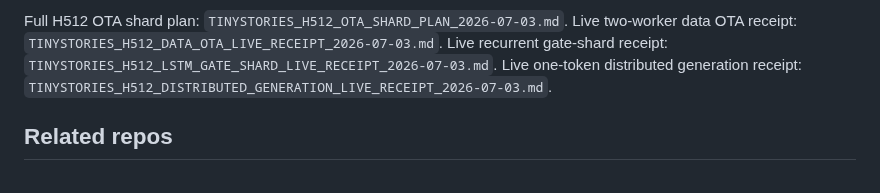
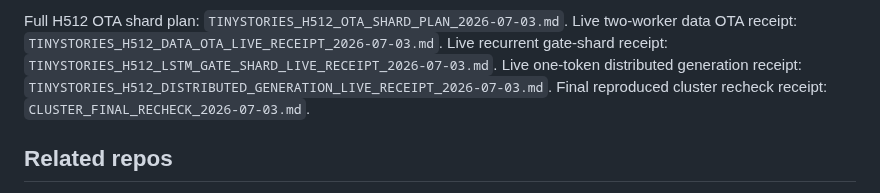
Before and after one commit to RecursiveIntell/esp32-s3-lstm-proof, a Markdown page: README.md, the part around the change. Drawn GitHub-style.

Commit message:
cluster: record final hardware recheck

```diff
--- a/README.md
+++ b/README.md
@@ -285,6 +285,7 @@ Full H512 OTA shard plan: `TINYSTORIES_H512_OTA_SHARD_PLAN_2026-07-03.md`.
 Live two-worker data OTA receipt: `TINYSTORIES_H512_DATA_OTA_LIVE_RECEIPT_2026-07-03.md`.
 Live recurrent gate-shard receipt: `TINYSTORIES_H512_LSTM_GATE_SHARD_LIVE_RECEIPT_2026-07-03.md`.
 Live one-token distributed generation receipt: `TINYSTORIES_H512_DISTRIBUTED_GENERATION_LIVE_RECEIPT_2026-07-03.md`.
+Final reproduced cluster recheck receipt: `CLUSTER_FINAL_RECHECK_2026-07-03.md`.
 
 ## Related repos
 
```
Also changed, not shown: CLUSTER_FINAL_RECHECK_2026-07-03.md (added, +71 -0 lines).
